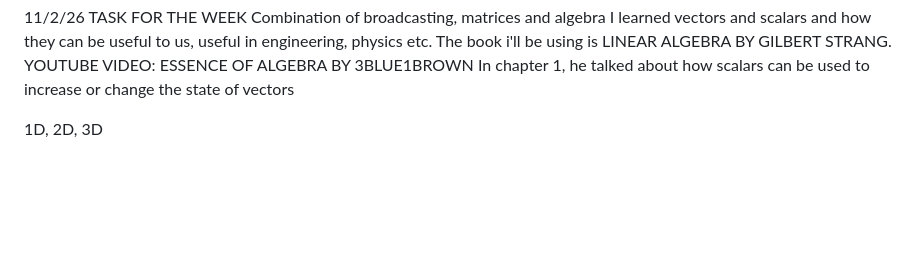
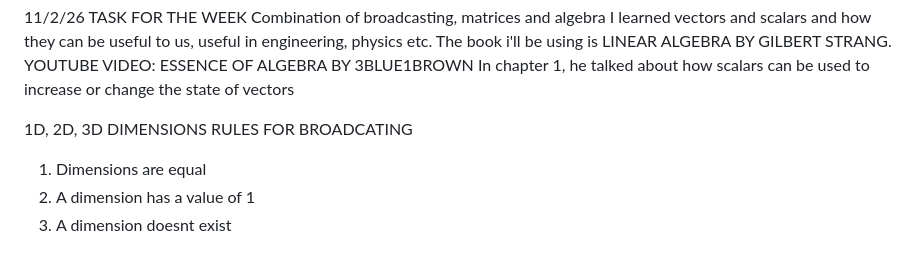
Before and after one commit to JohnBosely/python-oop-practice, a Markdown page: README.md, the part around the change. GitHub-like rendering; blank space fills up the shorter version.

Commit message:
Update README - ALGEBRA

```diff
--- a/README.md
+++ b/README.md
@@ -329,4 +329,8 @@ The book i'll be using is LINEAR ALGEBRA BY GILBERT STRANG.
 YOUTUBE VIDEO: ESSENCE OF ALGEBRA BY 3BLUE1BROWN
 In chapter 1, he talked about how scalars can be used to increase or change the state of vectors
 
-1D, 2D, 3D
+1D, 2D, 3D DIMENSIONS
+RULES FOR BROADCATING
+1. Dimensions are equal
+2. A dimension has a value of 1
+3. A dimension doesnt exist
```
